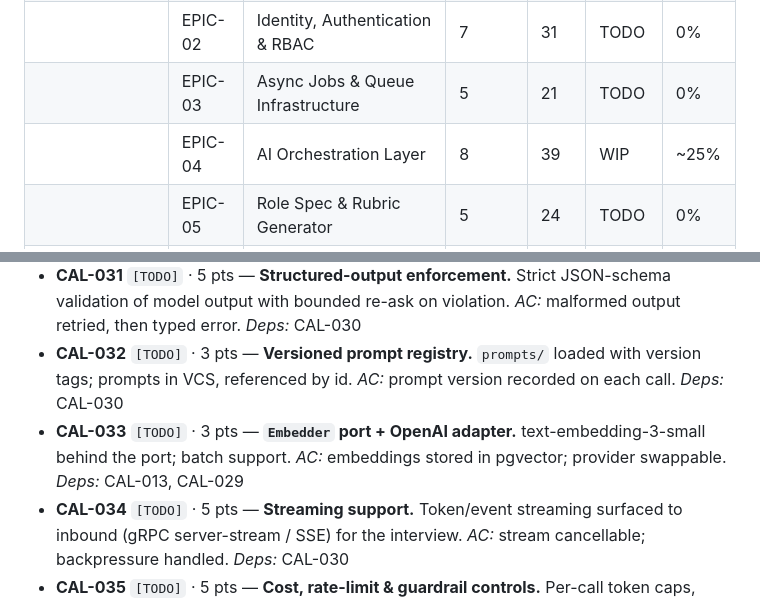
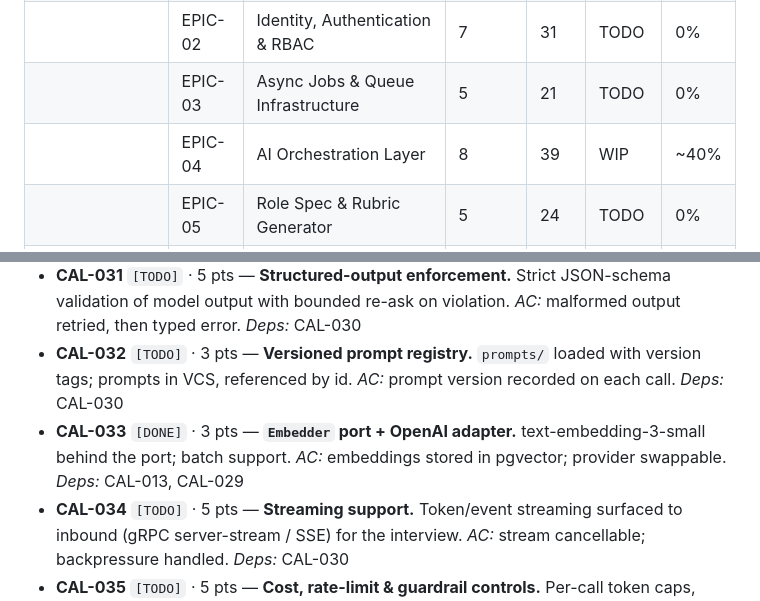
Before and after one commit to stanleyHayes/caliber, a Markdown page: agent_plan.md, 2 parts joined by grey strips. Rendered like a GitHub page.

Commit message:
docs: CAL-033 done — Embedder port + OpenAI/dev adapters
Co-Authored-By: Claude Opus 4.8 (1M context) <noreply@anthropic.com>

```diff
--- a/agent_plan.md
+++ b/agent_plan.md
@@ -216,7 +216,7 @@ caliber/
 | | EPIC-01 | Domain Model & Database Foundation | 7 | 29 | WIP | ~85% |
 | | EPIC-02 | Identity, Authentication & RBAC | 7 | 31 | TODO | 0% |
 | | EPIC-03 | Async Jobs & Queue Infrastructure | 5 | 21 | TODO | 0% |
-| | EPIC-04 | AI Orchestration Layer | 8 | 39 | WIP | ~25% |
+| | EPIC-04 | AI Orchestration Layer | 8 | 39 | WIP | ~40% |
 | | EPIC-05 | Role Spec & Rubric Generator | 5 | 24 | TODO | 0% |
 | | EPIC-06 | Profile Parser & Competency Extractor | 5 | 26 | TODO | 0% |
 | | EPIC-07 | Matching & Ranking Engine | 7 | 37 | TODO | 0% |
@@ -320,7 +320,7 @@ Build a thin end-to-end slice early, then harden toward the demo. Maps to spec b
 - **CAL-030** `[DONE]` · 5 pts — **Anthropic Claude gateway adapter.** Implement `LLMClient` with the Anthropic Go SDK; timeouts, retries, context cancellation. *AC:* live + mocked tests; configurable model. *Deps:* CAL-029
 - **CAL-031** `[TODO]` · 5 pts — **Structured-output enforcement.** Strict JSON-schema validation of model output with bounded re-ask on violation. *AC:* malformed output retried, then typed error. *Deps:* CAL-030
 - **CAL-032** `[TODO]` · 3 pts — **Versioned prompt registry.** `prompts/` loaded with version tags; prompts in VCS, referenced by id. *AC:* prompt version recorded on each call. *Deps:* CAL-030
-- **CAL-033** `[TODO]` · 3 pts — **`Embedder` port + OpenAI adapter.** text-embedding-3-small behind the port; batch support. *AC:* embeddings stored in pgvector; provider swappable. *Deps:* CAL-013, CAL-029
+- **CAL-033** `[DONE]` · 3 pts — **`Embedder` port + OpenAI adapter.** text-embedding-3-small behind the port; batch support. *AC:* embeddings stored in pgvector; provider swappable. *Deps:* CAL-013, CAL-029
 - **CAL-034** `[TODO]` · 5 pts — **Streaming support.** Token/event streaming surfaced to inbound (gRPC server-stream / SSE) for the interview. *AC:* stream cancellable; backpressure handled. *Deps:* CAL-030
 - **CAL-035** `[TODO]` · 5 pts — **Cost, rate-limit & guardrail controls.** Per-call token caps, request budgets, concurrency limits, prompt-injection-aware input handling. *AC:* limits enforced; usage metered. *Deps:* CAL-030
 - **CAL-036** `[TODO]` · 5 pts — **AI call audit & observability.** Persist prompt id/version, model, latency, tokens, redacted I/O for explainability & debugging. *AC:* every model call traceable. *Deps:* CAL-030, CAL-015
```
